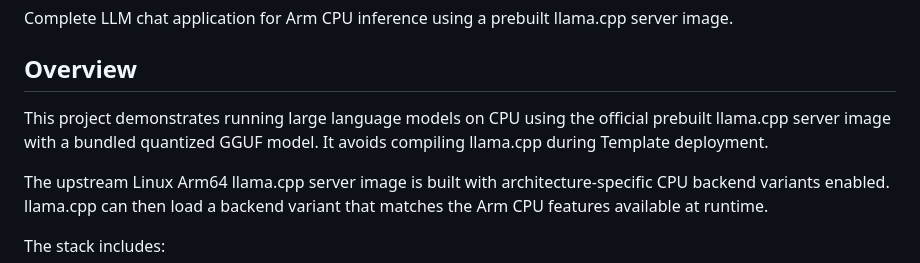
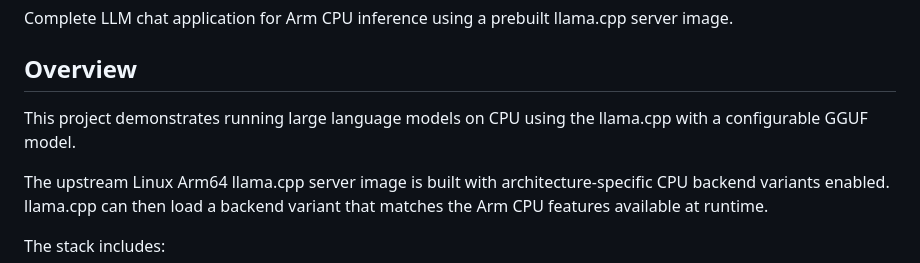
Before and after one commit to Arm-Examples/topo-cpu-ai-chat, a Markdown page: README.md, the part around the change. GitHub-like rendering.

Commit message:
Update README.md
Co-authored-by: James Cox-Morton <james.cox-morton@arm.com>

```diff
--- a/README.md
+++ b/README.md
@@ -6,7 +6,7 @@ Complete LLM chat application for Arm CPU inference using a prebuilt llama.cpp s
 
 ## Overview
 
-This project demonstrates running large language models on CPU using the official prebuilt llama.cpp server image with a bundled quantized GGUF model. It avoids compiling llama.cpp during Template deployment.
+This project demonstrates running large language models on CPU using the llama.cpp with a configurable GGUF model.
 
 The upstream Linux Arm64 llama.cpp server image is built with architecture-specific CPU backend variants enabled. llama.cpp can then load a backend variant that matches the Arm CPU features available at runtime.
 
```
